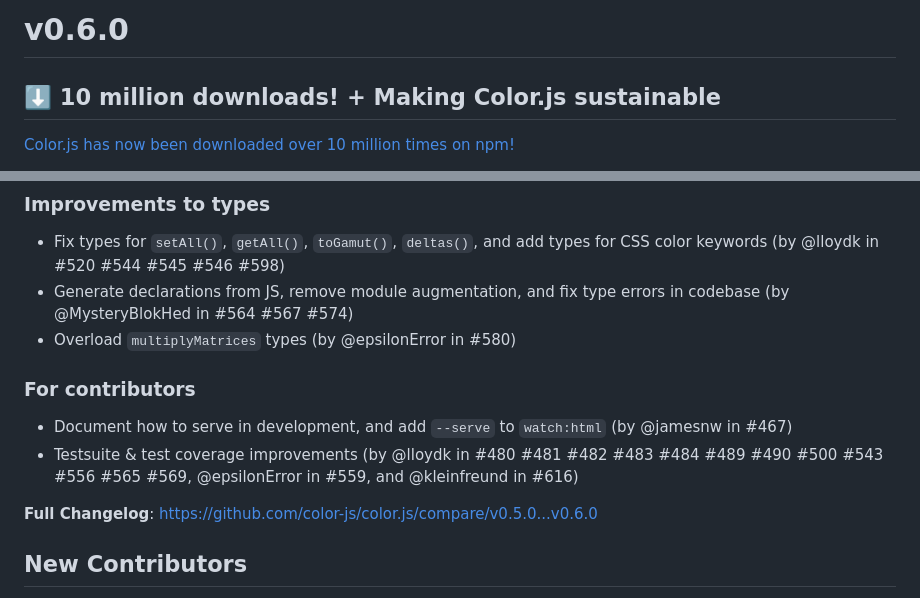
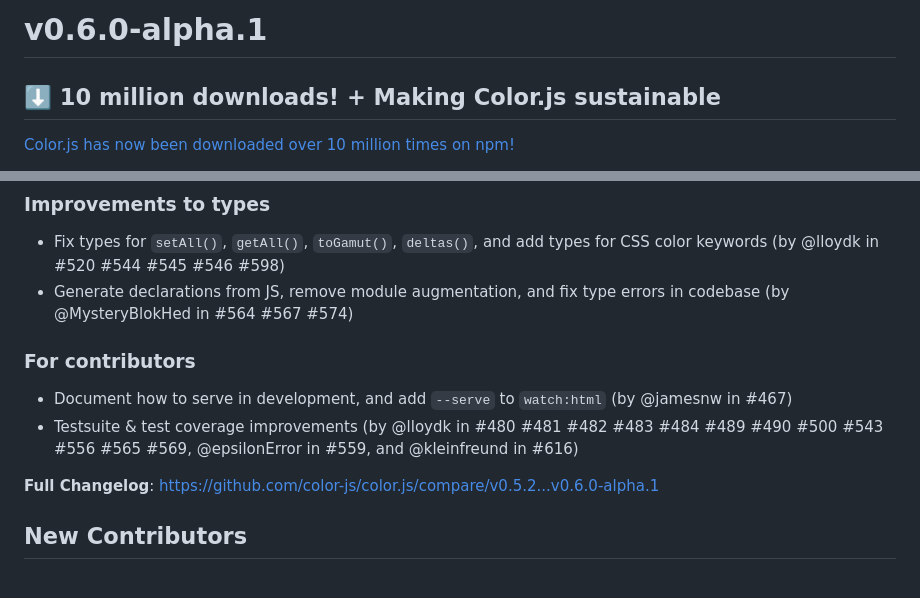
Before and after one commit to color-js/color.js, a Markdown page: releases/v0.6.0-alpha.1.md, 2 parts joined by grey strips. Rendered like a GitHub page.

Commit message:
Update changelog (#667)
* Includes the changes after `v0.0.6-alpha` is released until 2025-08-10.

* Create separate files for alpha releases

```diff
--- a/releases/v0.6.0.md
+++ b/releases/v0.6.0-alpha.1.md
@@ -1,4 +1,4 @@
-# v0.6.0
+# v0.6.0-alpha.1
 
 ## ⬇️ 10 million downloads! + Making Color.js sustainable
 
@@ -149,14 +149,13 @@ This project is still in its infancy (I would not even call it alpha), but we ar
 
 * Fix types for `setAll()`, `getAll()`, `toGamut()`, `deltas()`, and add types for CSS color keywords (by @lloydk in #520 #544 #545 #546 #598)
 * Generate declarations from JS, remove module augmentation, and fix type errors in codebase (by @MysteryBlokHed in #564 #567 #574)
-* Overload `multiplyMatrices` types (by @epsilonError in #580)
 
 ### For contributors
 
 - Document how to serve in development, and add `--serve` to `watch:html` (by @jamesnw in #467)
 - Testsuite & test coverage improvements (by @lloydk in #480 #481 #482 #483 #484 #489 #490 #500 #543 #556 #565 #569, @epsilonError in #559, and @kleinfreund in #616)
 
-**Full Changelog**: https://github.com/color-js/color.js/compare/v0.5.0...v0.6.0
+**Full Changelog**: https://github.com/color-js/color.js/compare/v0.5.2...v0.6.0-alpha.1
 
 ## New Contributors
 
```
Also changed, not shown: other parts of releases/v0.6.0-alpha.1.md (+1 -1 lines), releases/v0.6.0-alpha.2.md (added, +44 -0 lines).
